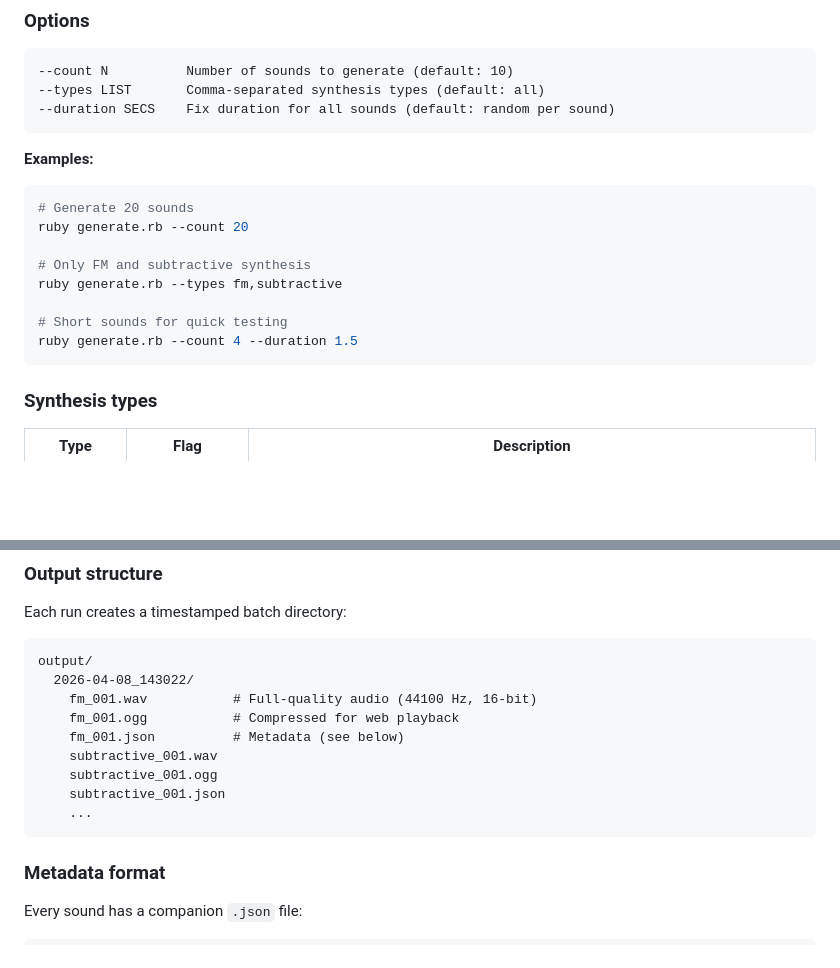
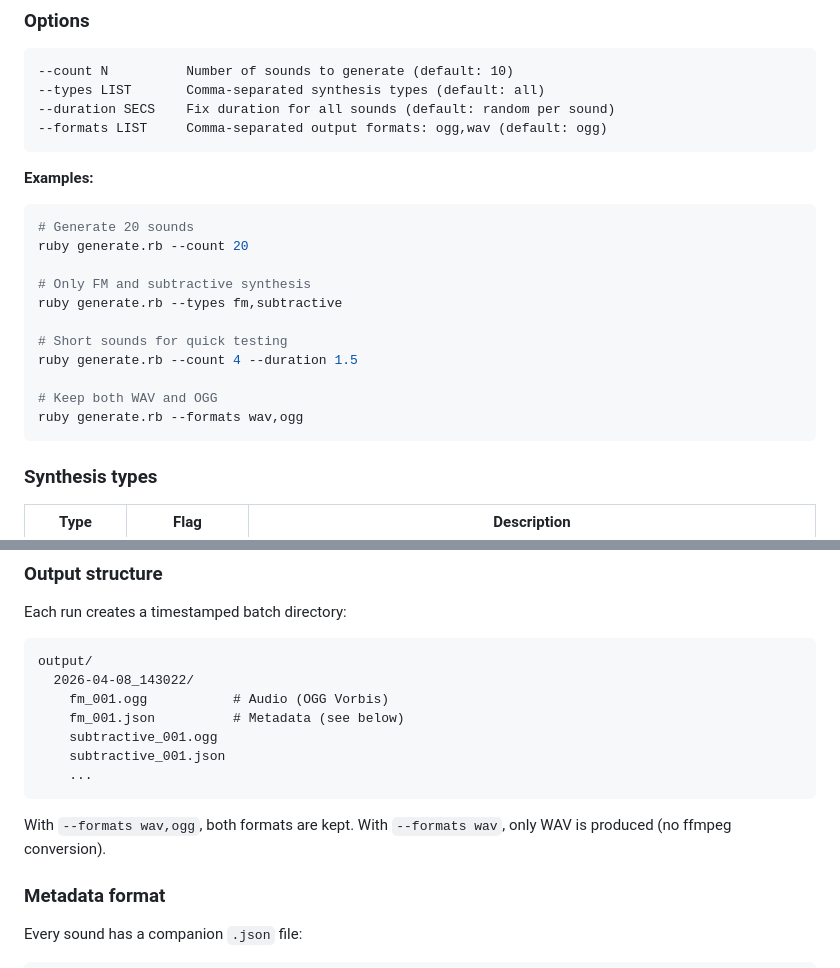
Before and after one commit to rotarydialer/sound-explorer, a Markdown page: README.md, 2 parts joined by grey strips. GitHub-like rendering; blank space fills up the shorter version.

Commit message:
docs: README formats flag

````diff
--- a/README.md
+++ b/README.md
@@ -24,6 +24,7 @@ Generates 10 sounds (2–3 of each synthesis type) into a timestamped batch dire
 --count N          Number of sounds to generate (default: 10)
 --types LIST       Comma-separated synthesis types (default: all)
 --duration SECS    Fix duration for all sounds (default: random per sound)
+--formats LIST     Comma-separated output formats: ogg,wav (default: ogg)
 ```
 
 **Examples:**
@@ -37,6 +38,9 @@ ruby generate.rb --types fm,subtractive
 
 # Short sounds for quick testing
 ruby generate.rb --count 4 --duration 1.5
+
+# Keep both WAV and OGG
+ruby generate.rb --formats wav,ogg
 ```
 
 ### Synthesis types
@@ -55,14 +59,14 @@ Each run creates a timestamped batch directory:
 ```
 output/
   2026-04-08_143022/
-    fm_001.wav           # Full-quality audio (44100 Hz, 16-bit)
-    fm_001.ogg           # Compressed for web playback
+    fm_001.ogg           # Audio (OGG Vorbis)
     fm_001.json          # Metadata (see below)
-    subtractive_001.wav
     subtractive_001.ogg
     subtractive_001.json
     ...
 ```
+
+With `--formats wav,ogg`, both formats are kept. With `--formats wav`, only WAV is produced (no ffmpeg conversion).
 
 ### Metadata format
 
````
